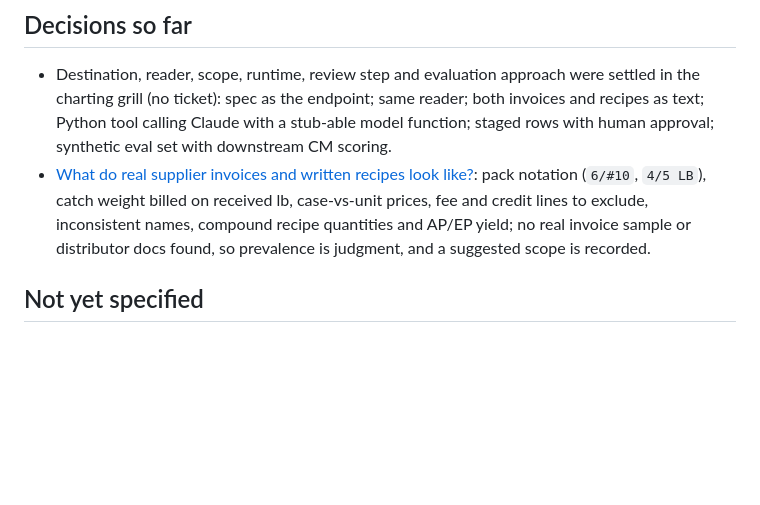
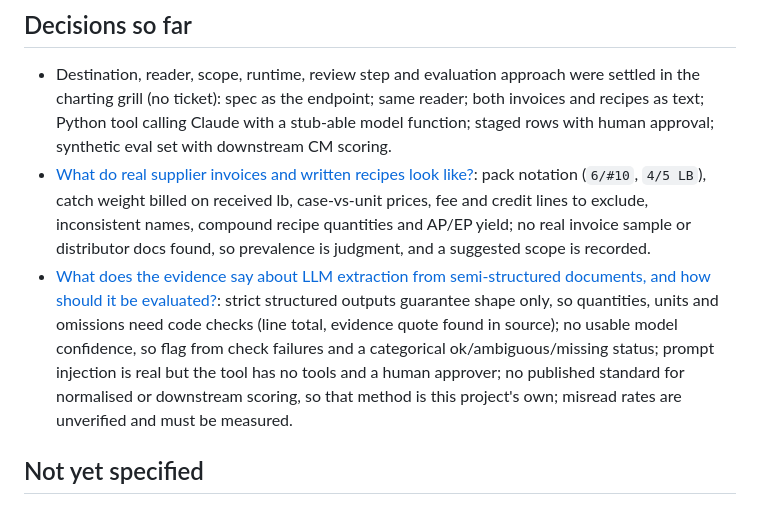
Before and after one commit to vanshika1302/Menu-Profit-Simulator, a Markdown page: .scratch/llm-invoice-parser/map.md, the part around the change. GitHub-like rendering; blank space fills up the shorter version.

Commit message:
Resolve ticket 02 (LLM extraction practice research)
Co-Authored-By: Claude Sonnet 5.5 <noreply@anthropic.com>

```diff
--- a/.scratch/llm-invoice-parser/map.md
+++ b/.scratch/llm-invoice-parser/map.md
@@ -20,6 +20,7 @@ A **build-ready spec** (PRD plus ordered implementation slices) for the LLM invo
 
 - Destination, reader, scope, runtime, review step and evaluation approach were settled in the charting grill (no ticket): spec as the endpoint; same reader; both invoices and recipes as text; Python tool calling Claude with a stub-able model function; staged rows with human approval; synthetic eval set with downstream CM scoring.
 - [What do real supplier invoices and written recipes look like?](issues/01-invoice-and-recipe-formats.md): pack notation (`6/#10`, `4/5 LB`), catch weight billed on received lb, case-vs-unit prices, fee and credit lines to exclude, inconsistent names, compound recipe quantities and AP/EP yield; no real invoice sample or distributor docs found, so prevalence is judgment, and a suggested scope is recorded.
+- [What does the evidence say about LLM extraction from semi-structured documents, and how should it be evaluated?](issues/02-llm-extraction-practice.md): strict structured outputs guarantee shape only, so quantities, units and omissions need code checks (line total, evidence quote found in source); no usable model confidence, so flag from check failures and a categorical ok/ambiguous/missing status; prompt injection is real but the tool has no tools and a human approver; no published standard for normalised or downstream scoring, so that method is this project's own; misread rates are unverified and must be measured.
 
 ## Not yet specified
 
```
Also changed, not shown: 2 other files.
